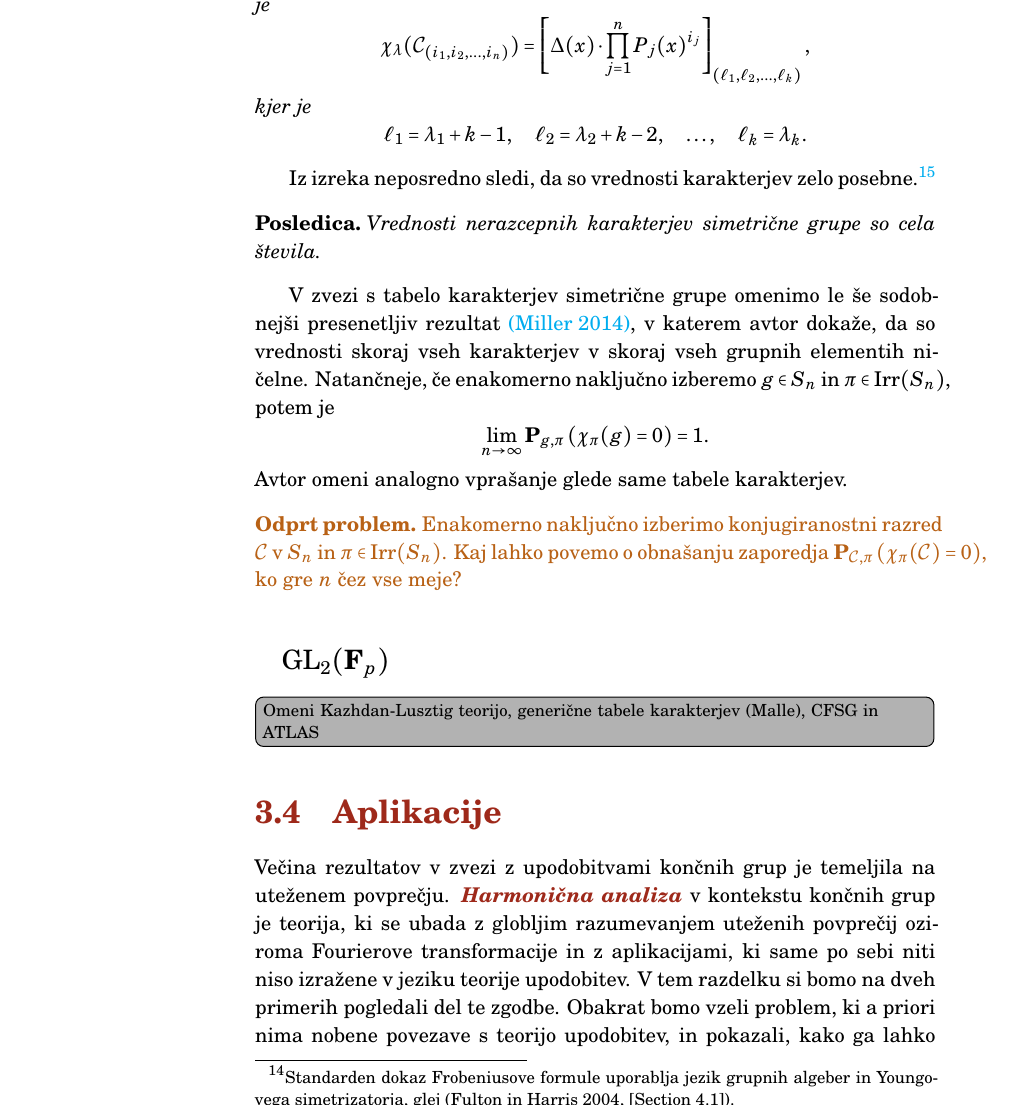
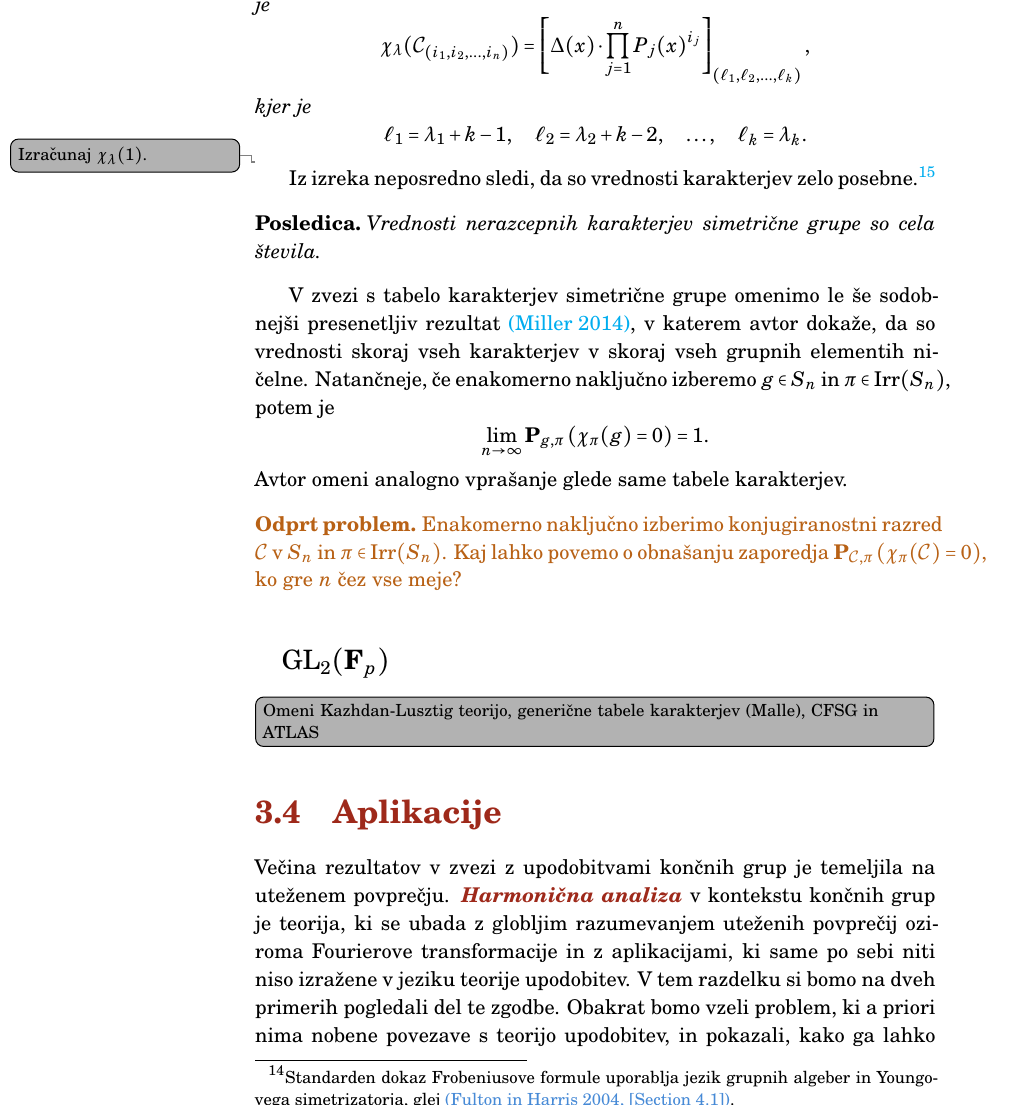
Before and after one commit to urbanjezernik/teorija-upodobitev, a LaTeX book (upodobitve.tex): part of page 52 of 58, cut so that both start at the same text. Compiled offline with LaTeX, dvips and Ghostscript.

Commit message:
Majhni popravki

```diff
--- a/upodobitve.tex
+++ b/upodobitve.tex
@@ -2048,7 +2048,7 @@ Opazujmo simetrično grupo $S_n$ na $n \in \NN$ nad poljem $\CC$. Ogledali smo s
 
 \subsubsection{Vrednosti karakterjev}
 
-Za družino simetričnih grup poznamo celo dokaj preprost način, kako lahko določimo vrednosti karakterjev nerazcepnih upodobitev. Dokaz je precej tehničen, temelji na teoriji simetričnih funkcij in nekoliko drugačnem\footnote{Standarden dokaz Frobeniusove formule uporablja jezik grupnih algeber in Youngovega simetrizatorja, glej (Fulton in Harris 2004, [Section 4.1]).} opisu nerazcepnih upodobitev $V_{\lambda}$, zato ga brez prehude žalosti izpustimo.
+Za družino simetričnih grup poznamo celo dokaj preprost način, kako lahko določimo vrednosti karakterjev nerazcepnih upodobitev. Dokaz je precej tehničen, temelji na teoriji simetričnih funkcij in nekoliko drugačnem\footnote{Standarden dokaz Frobeniusove formule uporablja jezik grupnih algeber in Youngovega simetrizatorja, glej {\literatura (Fulton in Harris 2004, [Section 4.1])}.} opisu nerazcepnih upodobitev $V_{\lambda}$, zato ga brez prehude žalosti izpustimo.
 
 \begin{izrek}[Frobeniusova formula]
 Naj bo $\lambda = (\lambda_1, \lambda_2, \dots, \lambda_k)$ razčlenitev $n$ in $\chi_{\lambda}$ pripadajoči karakter. Naj bo $\conclass_{(i_1, i_2, \dots, i_n)}$ konjugiranostni razred. Tedaj je
@@ -2065,7 +2065,9 @@ kjer je
 \]
 \end{izrek}
 
-Iz izreka neposredno sledi, da so vrednosti karakterjev zelo posebne.\footnote{To posledico bi sicer lahko izpeljali tudi brez zahtevne Frobeniusove formule, glej na primer (Serre 1977, [Section 13.1, Corollary 1]).}
+\todo{Izračunaj $\chi_{\lambda}(1)$.}
+
+Iz izreka neposredno sledi, da so vrednosti karakterjev zelo posebne.\footnote{To posledico bi sicer lahko izpeljali tudi brez zahtevne Frobeniusove formule, glej na primer {\literatura (Serre 1977, [Section 13.1, Corollary 1])}.}
 
 \begin{posledica}
 Vrednosti nerazcepnih karakterjev simetrične grupe so cela števila.
```
